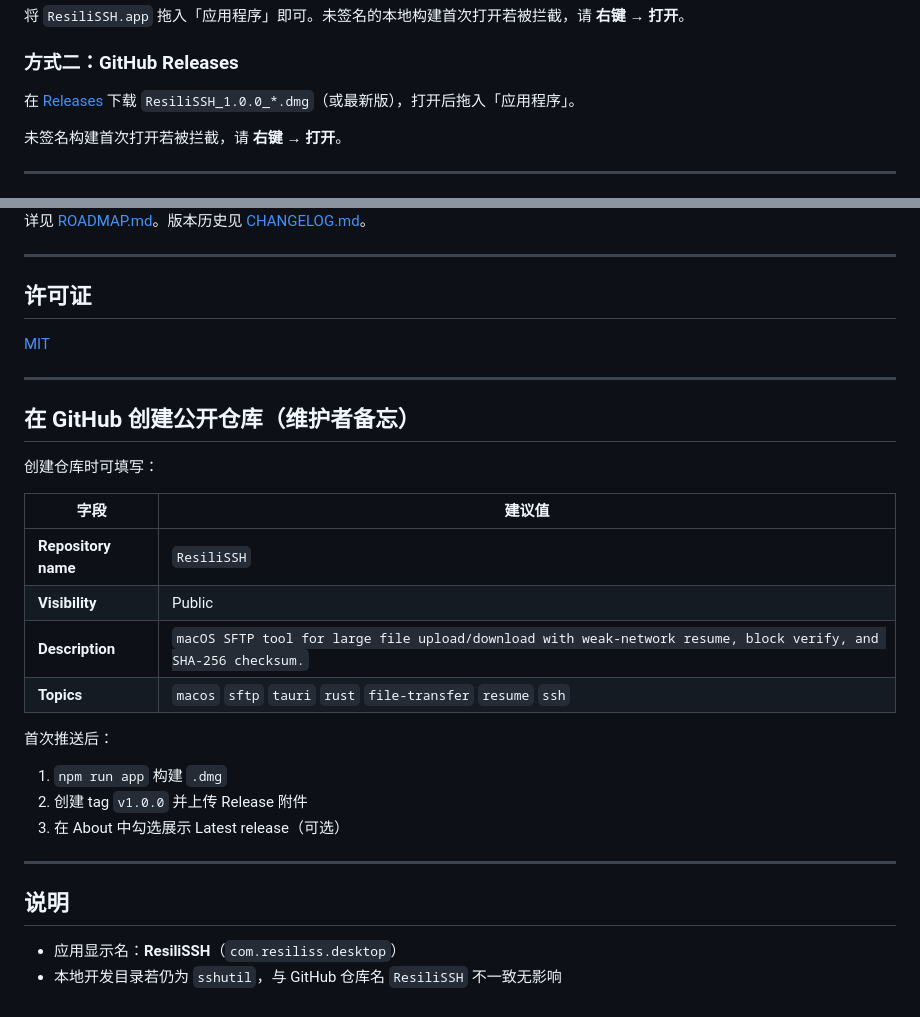
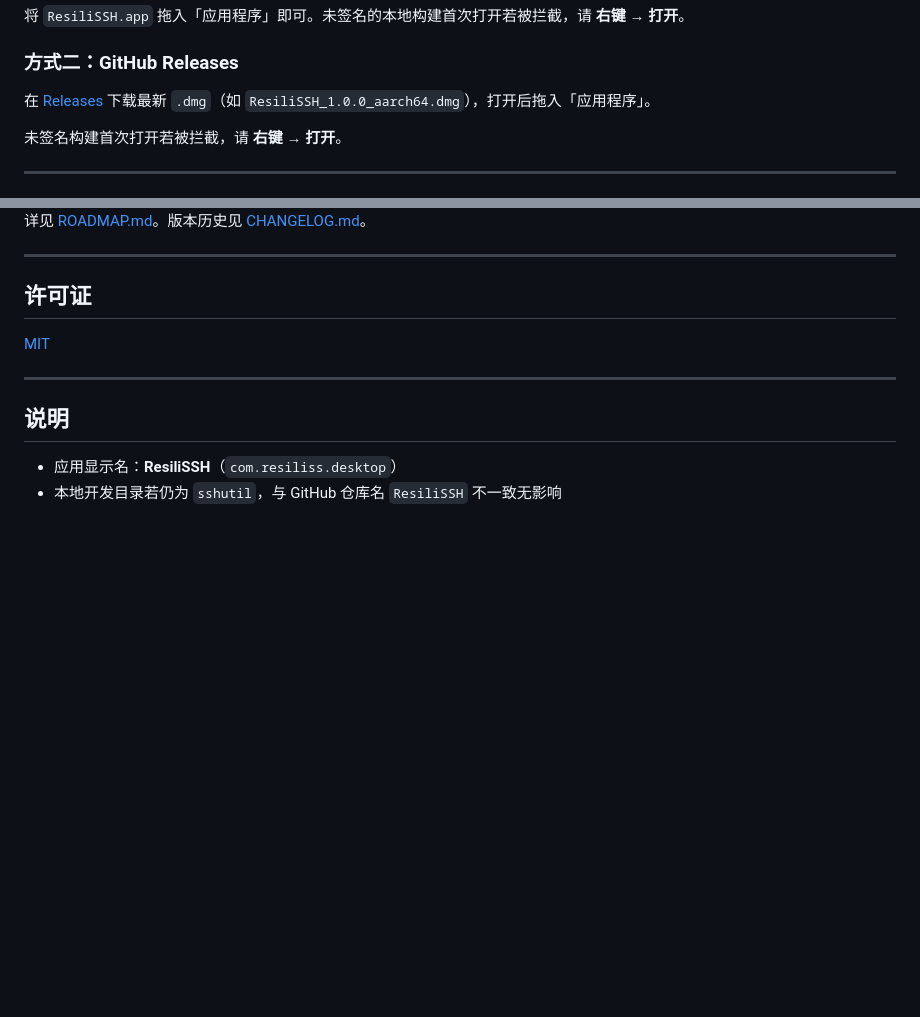
Before and after one commit to dushuning/ResiliSSH, a Markdown page: README.md, 2 parts joined by grey strips. GitHub-like rendering; blank space fills up the shorter version.

Commit message:
docs: update README for published release.
Clarify dmg download instructions and remove outdated maintainer setup notes.

Co-authored-by: Cursor <cursoragent@cursor.com>

```diff
--- a/README.md
+++ b/README.md
@@ -82,7 +82,7 @@ src-tauri/target/release/bundle/dmg/ResiliSSH_*.dmg
 
 ### 方式二：GitHub Releases
 
-在 [Releases](https://github.com/dushuning/ResiliSSH/releases) 下载 `ResiliSSH_1.0.0_*.dmg`（或最新版），打开后拖入「应用程序」。
+在 [Releases](https://github.com/dushuning/ResiliSSH/releases) 下载最新 `.dmg`（如 `ResiliSSH_1.0.0_aarch64.dmg`），打开后拖入「应用程序」。
 
 未签名构建首次打开若被拦截，请 **右键 → 打开**。
 
@@ -176,25 +176,6 @@ npm run icon         # 从 logo 重新生成图标（需项目内脚本环境）
 
 ---
 
-## 在 GitHub 创建公开仓库（维护者备忘）
-
-创建仓库时可填写：
-
-| 字段 | 建议值 |
-|------|--------|
-| **Repository name** | `ResiliSSH` |
-| **Visibility** | Public |
-| **Description** | `macOS SFTP tool for large file upload/download with weak-network resume, block verify, and SHA-256 checksum.` |
-| **Topics** | `macos` `sftp` `tauri` `rust` `file-transfer` `resume` `ssh` |
-
-首次推送后：
-
-1. `npm run app` 构建 `.dmg`
-2. 创建 tag `v1.0.0` 并上传 Release 附件
-3. 在 About 中勾选展示 Latest release（可选）
-
----
-
 ## 说明
 
 - 应用显示名：**ResiliSSH**（`com.resiliss.desktop`）
```
